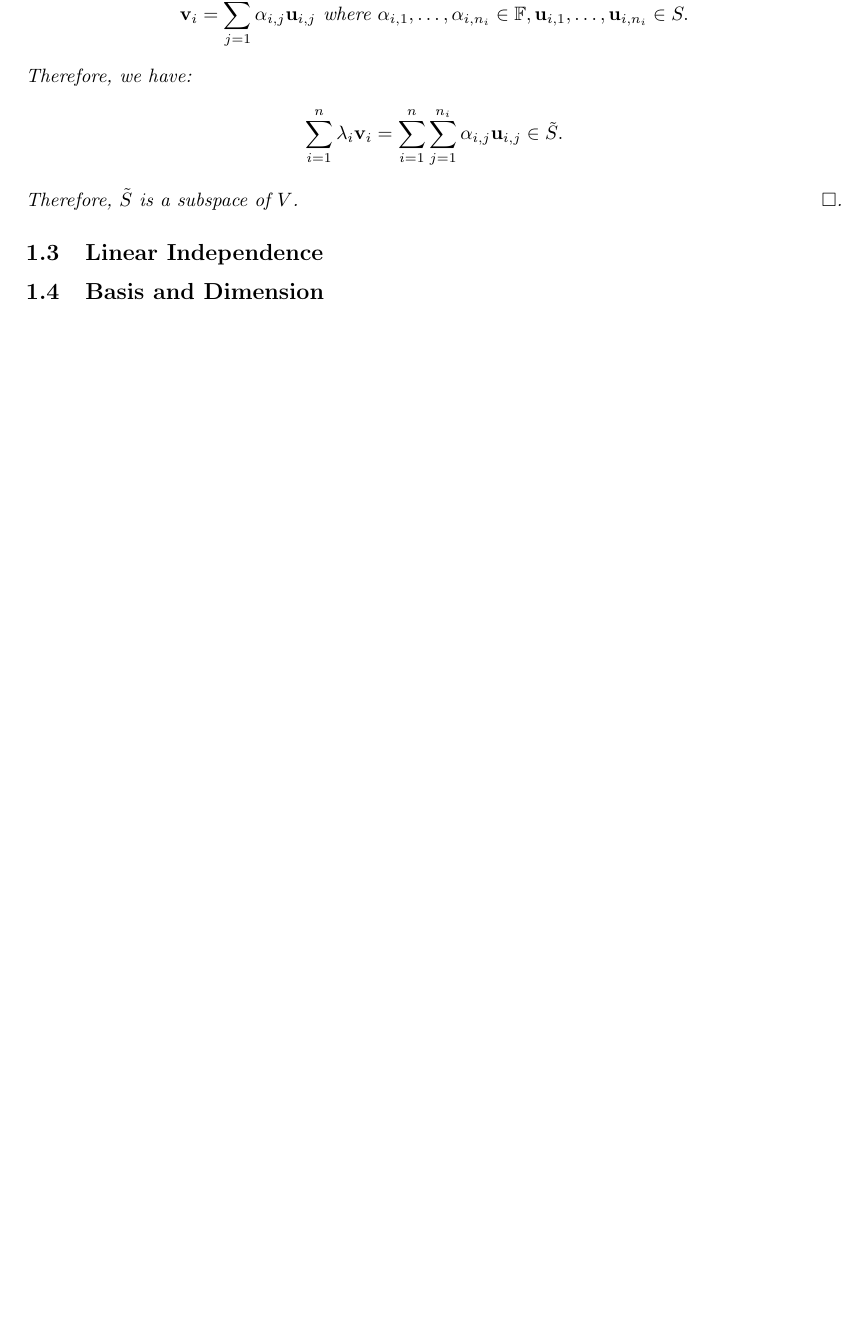
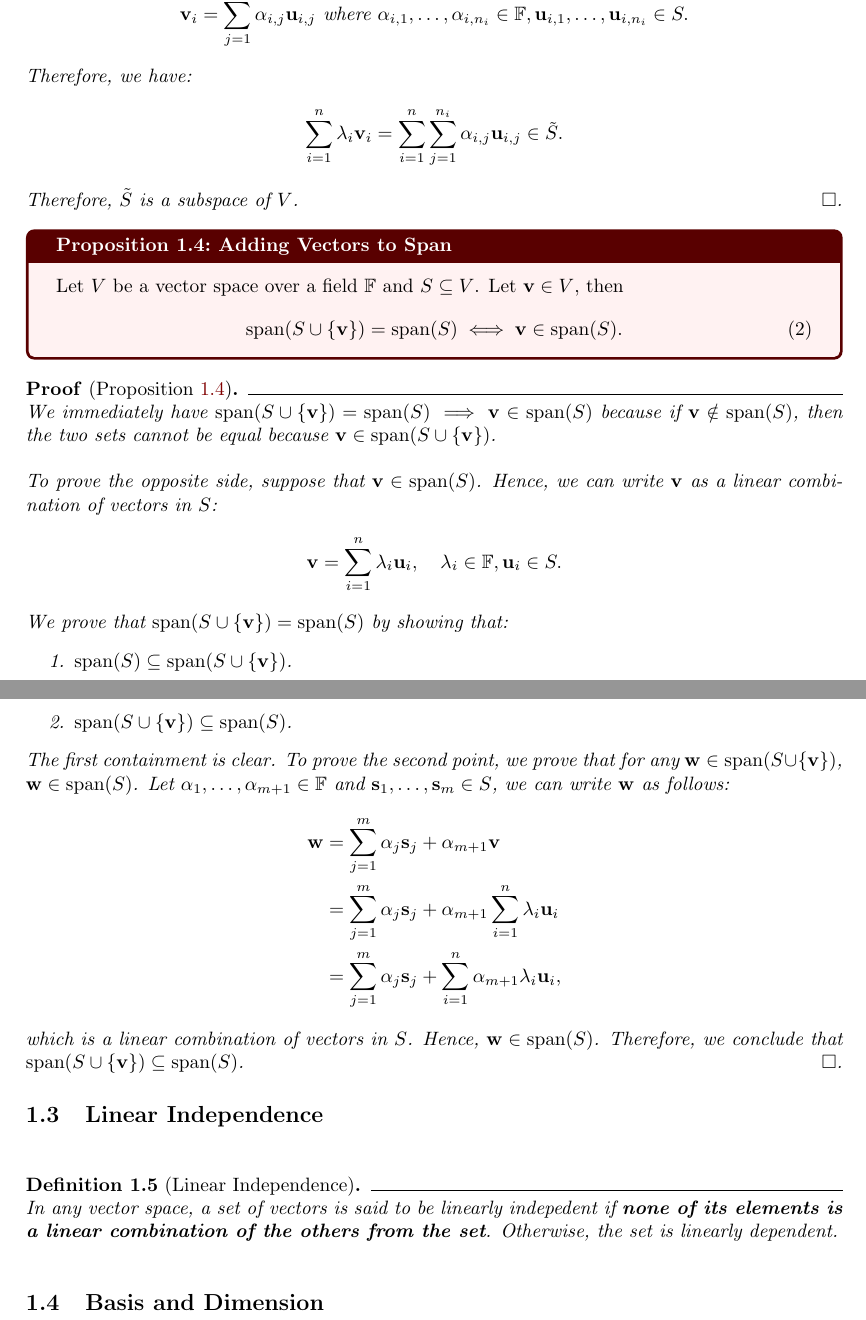
Before and after one commit to hieubkvn123/-NOTES--linear-algebra, a LaTeX document (main.tex, which reads sections/main/chap1/linear_independence.tex, sections/main/chap1/vector_space.tex, sections/settings/commands.tex): part of page 5 of 7 before the commit and two parts of pages 5 and 6 of 8 after it, the two joined at a grey line, cut so that both start at the same text, the shorter picture padded with empty space. Compiled offline with pdfLaTeX.

Commit message:
Checkpoint

```diff
--- a/sections/main/chap1/linear_independence.tex
+++ b/sections/main/chap1/linear_independence.tex
@@ -1 +1,4 @@
 \subsection{Linear Independence}
+\begin{definition}[Linear Independence]
+	In any vector space, a set of vectors is said to be linearly indepedent if \textbf{none of its elements is a linear combination of the others from the set}. Otherwise, the set is linearly dependent.
+\end{definition}
--- a/sections/main/chap1/vector_space.tex
+++ b/sections/main/chap1/vector_space.tex
@@ -198,3 +198,34 @@ In example \ref{example:simple_vector_space}, we saw a vector space over $\R$ th
 
 	\noindent Therefore, $\tilde S$ is a subspace of $V$.
 \end{proof*}
+
+\begin{proposition}{Adding Vectors to Span}{add_vec_to_span}
+	Let $V$ be a vector space over a field $\field$ and $S\subseteq V$. Let $\vv\in V$, then
+	\begin{equation}
+		\mathrm{span} (S\cup\{\vv\}) = \mathrm{span} (S) \iff \vv \in \mathrm{span} (S).
+	\end{equation}
+\end{proposition}
+
+\begin{proof*}[Proposition \ref{prop:add_vec_to_span}]
+	We immediately have $\mathrm{span} (S\cup\{\vv\}) = \mathrm{span} (S) \implies \vv\in\mathrm{span}(S)$	because if $\vv\notin\mathrm{span}(S)$, then the two sets cannot be equal because $\vv\in\mathrm{span}(S\cup\{\vv\})$.
+
+	\noindent\newline To prove the opposite side, suppose that $\vv\in\mathrm{span}(S)$. Hence, we can write $\vv$ as a linear combination of vectors in $S$:
+	\begin{align*}
+		\vv = \sum_{i=1}^n \lambda_i \vu_i, \quad \lambda_i \in \field, \vu_i \in S.
+	\end{align*}
+
+	\noindent We prove that $\mathrm{span} (S\cup\{\vv\}) = \mathrm{span}(S)$ by showing that:
+	\begin{enumerate}
+		\item $\mathrm{span} (S)\subseteq \mathrm{span} (S\cup\{\vv\})$.
+		\item $\mathrm{span} (S\cup\{\vv\})\subseteq \mathrm{span} (S)$.
+	\end{enumerate}
+
+	\noindent The first containment is clear. To prove the second point, we prove that for any $\vw \in \mathrm{span}(S\cup\{\vv\})$, $\vw\in\mathrm{span}(S)$. Let $\alpha_1, \dots, \alpha_{m+1} \in \field$ and $\vs_1, \dots, \vs_m \in S$, we can write $\vw$ as follows:
+	\begin{align*}
+		\vw &= \sum_{j=1}^m \alpha_j \vs_j + \alpha_{m+1}\vv \\
+			&= \sum_{j=1}^m \alpha_j \vs_j + \alpha_{m+1}\sum_{i=1}^n \lambda_i \vu_i \\
+			&= \sum_{j=1}^m \alpha_j \vs_j + \sum_{i=1}^n \alpha_{m+1}\lambda_i \vu_i,
+	\end{align*}
+
+	\noindent which is a linear combination of vectors in $S$. Hence, $\vw\in\mathrm{span}(S)$. Therefore, we conclude that $\mathrm{span}(S\cup\{\vv\}) \subseteq \mathrm{span}(S)$.
+\end{proof*}
--- a/sections/settings/commands.tex
+++ b/sections/settings/commands.tex
@@ -143,3 +143,4 @@
 \newcommand{\vu}{{\bf u}}
 \newcommand{\vv}{{\bf v}}
 \newcommand{\vw}{{\bf w}}
+\newcommand{\vs}{{\bf s}}
```
Also changed, not shown: output/main.pdf, 1 other file.
